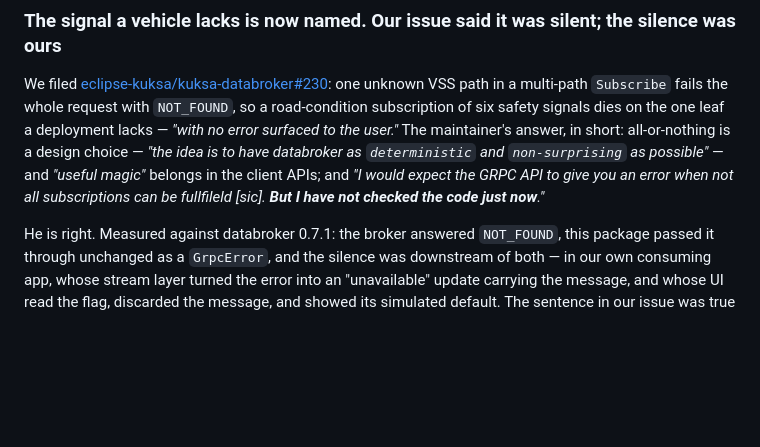
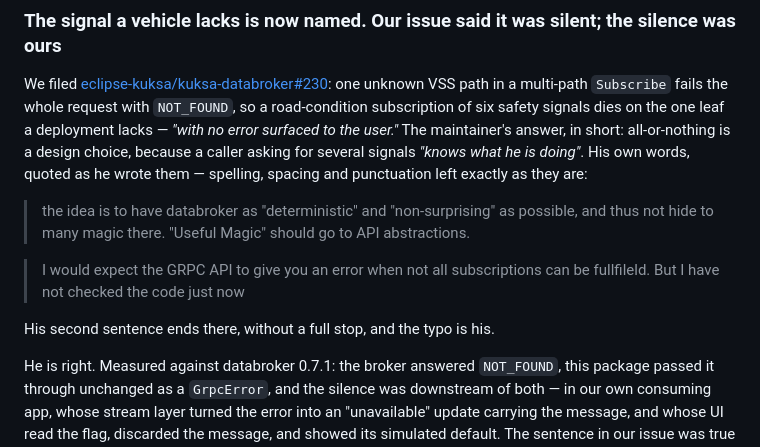
Before and after one commit to aki1770-del/kuksa_dart_sdk, a Markdown page: CHANGELOG.md, the part around the change. GitHub-like rendering; blank space fills up the shorter version.

Commit message:
The previous commit said it made these quotations faithful. It did not
4b4f55b rewrote the sentence containing "Useful Magic" and left it
lowercased; it added a full stop he never wrote to the end of his
sentence about the gRPC API; it rendered his double-quoted words as
backticks; and it collapsed his double spaces. Four alterations still
inside quotation marks attributed to a named person, on a public ref,
in a commit whose own message claimed the opposite.

His words are now quoted as blockquotes, contiguous, with his spelling,
his spacing and his missing full stop left alone, and the omission
stated in our voice rather than repaired in his.

This was verified mechanically, not by eye: every span attributed to him
is asserted as a substring of his live comment before the write, because
the two previous attempts were checked by reading and both were wrong.

Found by ORS, auditing the commit that claimed to be the fix.

```diff
--- a/CHANGELOG.md
+++ b/CHANGELOG.md
@@ -6,11 +6,15 @@ We filed [eclipse-kuksa/kuksa-databroker#230](https://github.com/eclipse-kuksa/k
 one unknown VSS path in a multi-path `Subscribe` fails the whole request with
 `NOT_FOUND`, so a road-condition subscription of six safety signals dies on the
 one leaf a deployment lacks — *"with no error surfaced to the user."* The
-maintainer's answer, in short: all-or-nothing is a design choice — *"the idea is
-to have databroker as `deterministic` and `non-surprising` as possible"* — and
-*"useful magic"* belongs in the client APIs; and *"I would expect the GRPC API to
-give you an error when not all subscriptions can be fullfileld \[sic]. **But I
-have not checked the code just now**."*
+maintainer's answer, in short: all-or-nothing is a design choice, because a
+caller asking for several signals *"knows what he is doing"*. His own words, quoted as
+he wrote them — spelling, spacing and punctuation left exactly as they are:
+
+> the idea is to have databroker as "deterministic" and "non-surprising" as possible, and thus not hide to many magic there. "Useful Magic" should  go to API abstractions.
+
+> I would expect the GRPC API to give you an error when not all subscriptions can be fullfileld. But I have not checked the code  just now
+
+His second sentence ends there, without a full stop, and the typo is his.
 
 He is right. Measured against databroker 0.7.1: the broker answered `NOT_FOUND`,
 this package passed it through unchanged as a `GrpcError`, and the silence was
```
